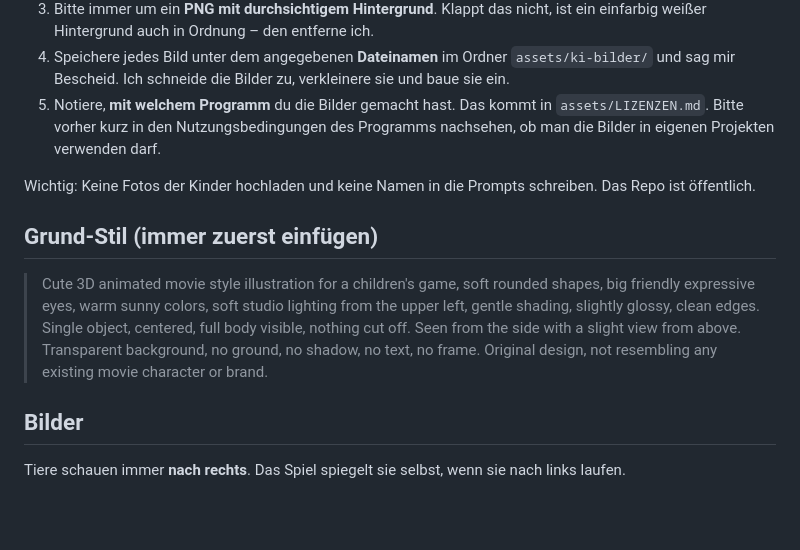
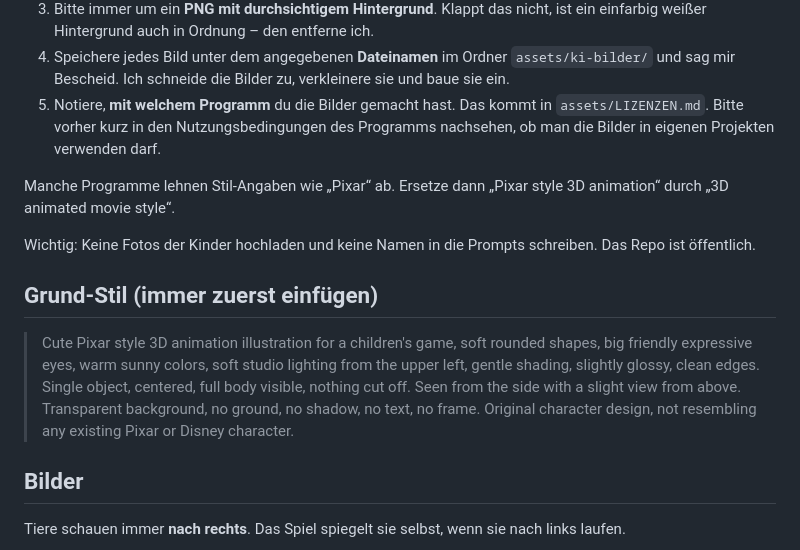
Before and after one commit to SirEric1st/tierwiese, a Markdown page: docs/GRAFIK-PROMPTS.md, the part around the change. Drawn GitHub-style; blank space fills up the shorter version.

Commit message:
docs: Grund-Stil der Bildbeschreibungen nennt Pixar-Stil
Co-Authored-By: Claude Opus 5.5 <noreply@anthropic.com>
Claude-Session: https://claude.ai/code/session_01ENXNh4hjQ4SLsuSQWgswJv

```diff
--- a/docs/GRAFIK-PROMPTS.md
+++ b/docs/GRAFIK-PROMPTS.md
@@ -21,18 +21,21 @@ Midjourney. Die Bilder ersetzen später die einfachen Vektorgrafiken aus
    `assets/LIZENZEN.md`. Bitte vorher kurz in den Nutzungsbedingungen des
    Programms nachsehen, ob man die Bilder in eigenen Projekten verwenden darf.
 
+Manche Programme lehnen Stil-Angaben wie „Pixar“ ab. Ersetze dann
+„Pixar style 3D animation“ durch „3D animated movie style“.
+
 Wichtig: Keine Fotos der Kinder hochladen und keine Namen in die Prompts
 schreiben. Das Repo ist öffentlich.
 
 ## Grund-Stil (immer zuerst einfügen)
 
-> Cute 3D animated movie style illustration for a children's game, soft
+> Cute Pixar style 3D animation illustration for a children's game, soft
 > rounded shapes, big friendly expressive eyes, warm sunny colors, soft
 > studio lighting from the upper left, gentle shading, slightly glossy,
 > clean edges. Single object, centered, full body visible, nothing cut off.
 > Seen from the side with a slight view from above. Transparent background,
-> no ground, no shadow, no text, no frame. Original design, not resembling
-> any existing movie character or brand.
+> no ground, no shadow, no text, no frame. Original character design,
+> not resembling any existing Pixar or Disney character.
 
 ## Bilder
 
```
